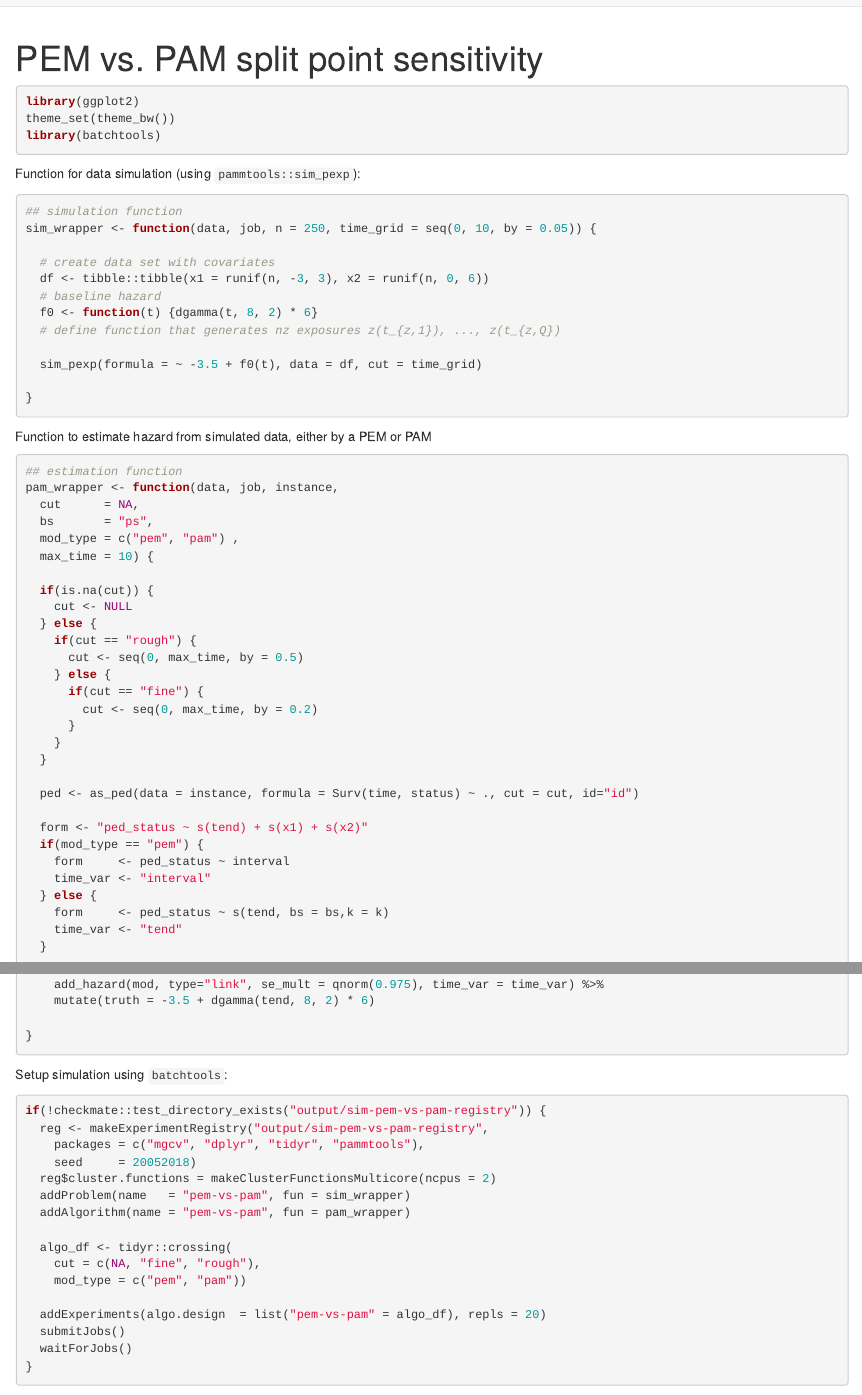
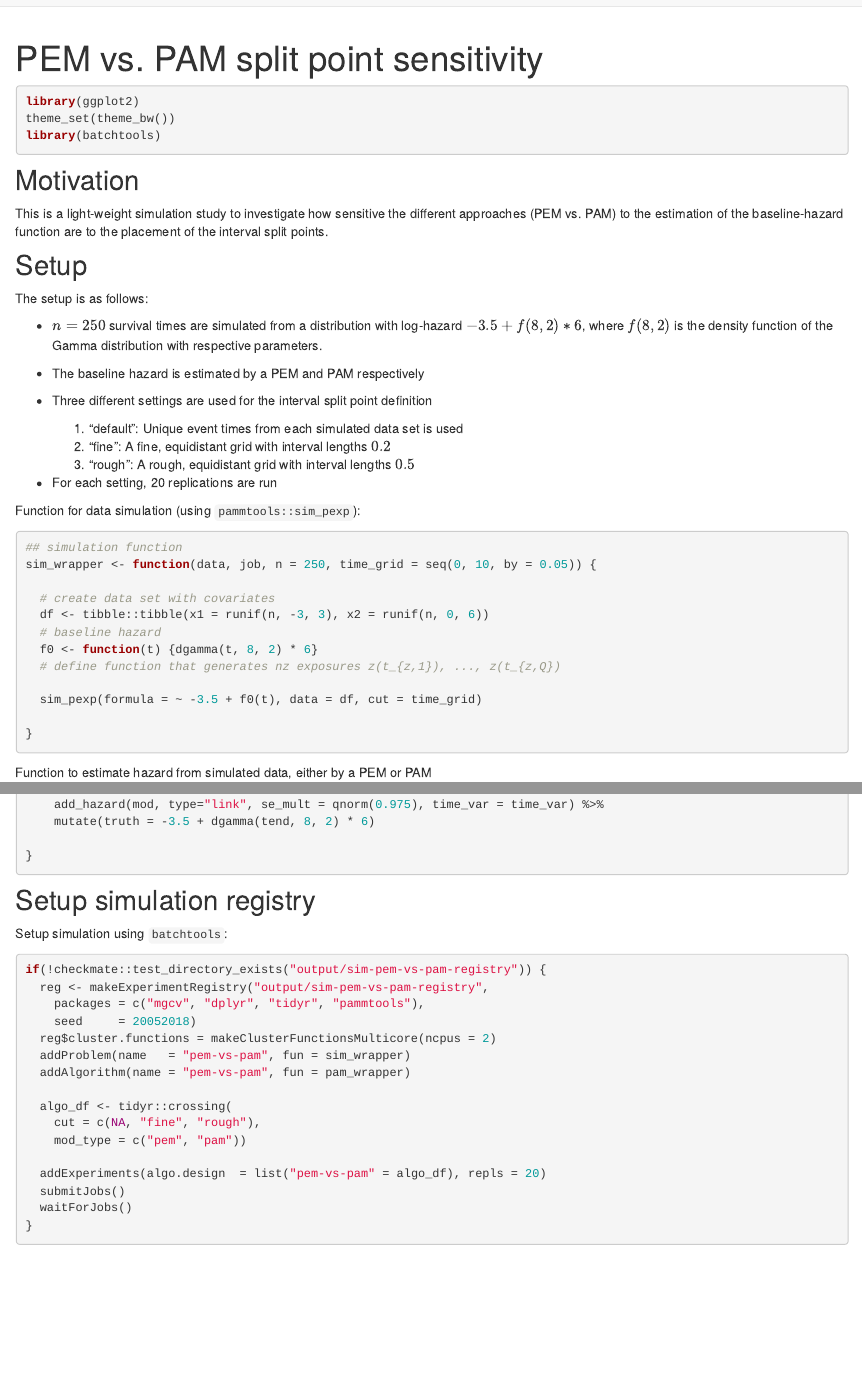
Before and after one commit to adibender/simpamm, an R Markdown document (analysis/pem_vs_pam.Rmd): the page in a window 1100 px wide, from its top, and a second part further down, joined at a grey line. Rendered offline with R 4.5, knitr and Pandoc, with nearby package versions; drawn as R Markdown's standard HTML page in place of the format the file asks for; some code elsewhere in the file could not run offline; common packages that the code uses without loading them are loaded.

Commit message:
wflow_publish("analysis/pem_vs_pam.Rmd")

````diff
--- a/analysis/pem_vs_pam.Rmd
+++ b/analysis/pem_vs_pam.Rmd
@@ -12,6 +12,30 @@ theme_set(theme_bw())
 library(batchtools)
 ```
 
+## Motivation
+
+This is a light-weight simulation study to investigate how sensitive the different
+approaches (PEM vs. PAM) to the estimation of the baseline-hazard function are
+to the placement of the interval split points.
+
+
+## Setup
+
+The setup is as follows:
+
+- $n=250$ survival times are simulated from a distribution with log-hazard
+$-3.5 + f(8,2)*6$, where $f(8,2)$ is the density function of the Gamma distribution
+with respective parameters.
+
+- The baseline hazard is estimated by a PEM and  PAM respectively
+
+- Three different settings are used for the interval split point definition
+
+  1. "default": Unique event times from each simulated data set is used
+  2. "fine": A fine, equidistant grid with interval lengths $0.2$
+  3. "rough": A rough, equidistant grid with interval lengths $0.5$
+
+- For each setting, 20 replications are run
 
 Function for data simulation (using `pammtools::sim_pexp`):
 
@@ -59,7 +83,7 @@ pam_wrapper <- function(data, job, instance,
     form     <- ped_status ~ interval
     time_var <- "interval"
   } else {
-    form     <- ped_status ~ s(tend, bs = bs,k = k)
+    form     <- ped_status ~ s(tend, bs = bs, k = 10)
     time_var <- "tend"
   }
 
@@ -73,7 +97,7 @@ pam_wrapper <- function(data, job, instance,
 }
 ```
 
-
+## Setup simulation registry
 Setup simulation using `batchtools`:
 
 ```{r, cache = TRUE, message = FALSE}
````
Also changed, not shown: analysis/pem_vs_pam.Rmd (19 more changed lines).
